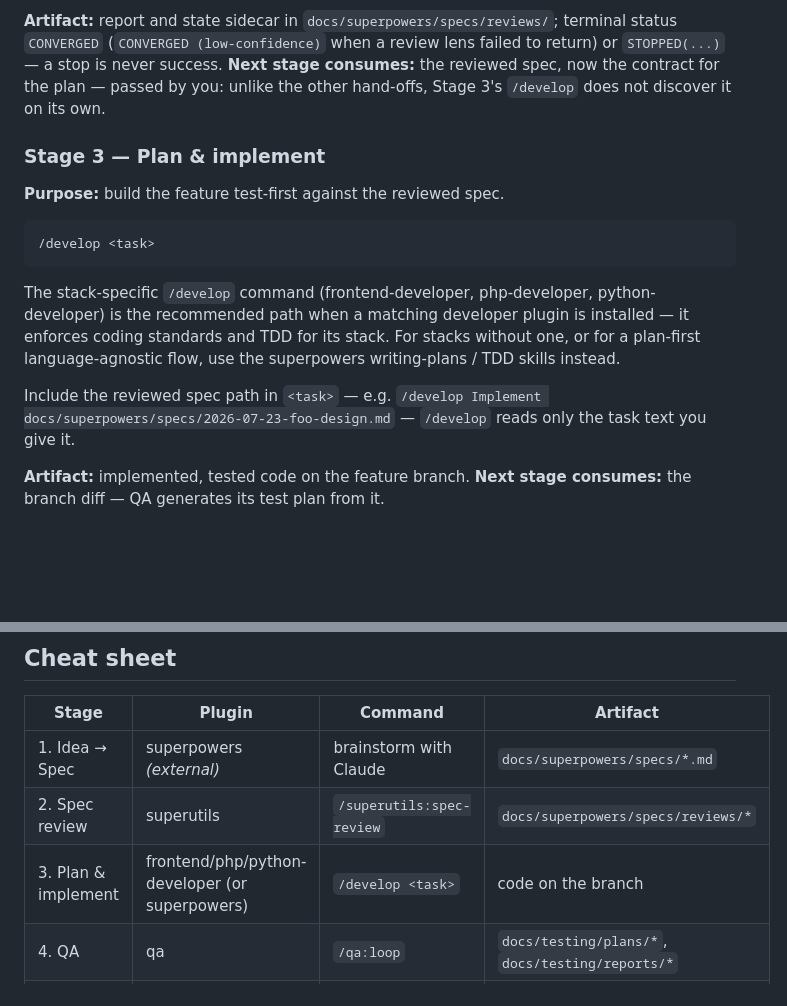
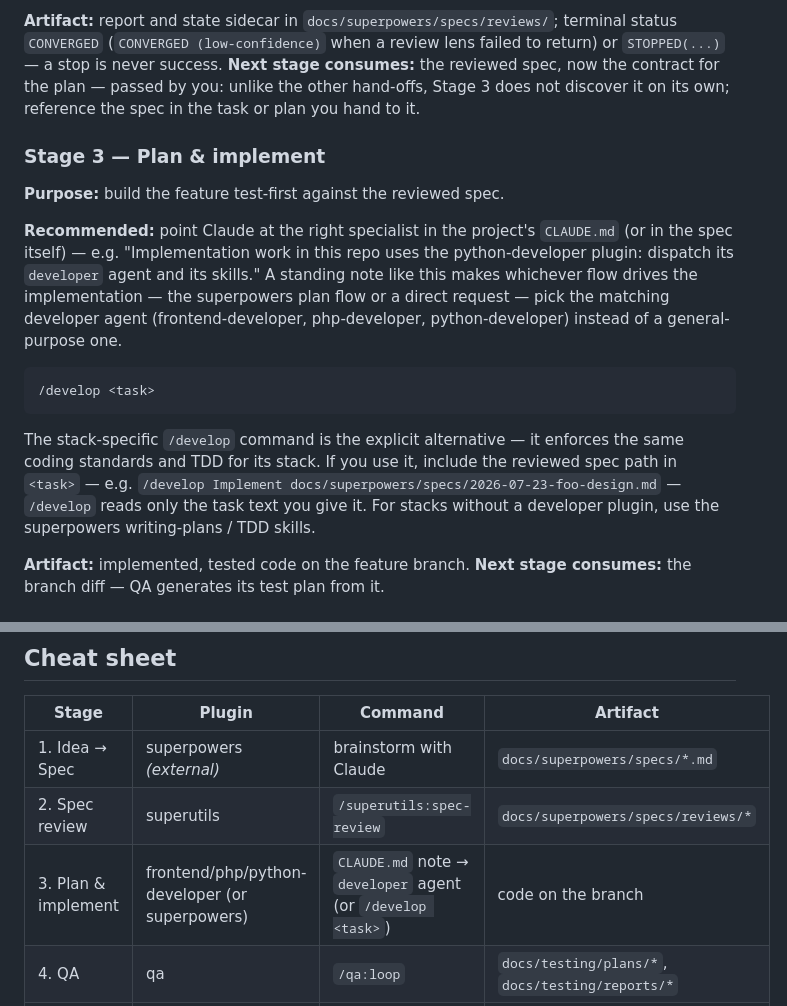
Before and after one commit to AppVerk/av-marketplace, a Markdown page: docs/workflow.md, 2 parts joined by grey strips. Rendered like a GitHub page; blank space fills up the shorter version.

Commit message:
docs(workflow): recommend agent routing via CLAUDE.md over /develop
Stage 3 now leads with a standing CLAUDE.md (or in-spec) note that
points implementation work at the matching developer plugin's agent,
which raises the odds the right specialist is dispatched whichever flow
drives the work; /develop stays as the explicit alternative with the
spec-path caveat. Cheat sheet and the Stage 2 hand-off line updated to
match.

````diff
--- a/docs/workflow.md
+++ b/docs/workflow.md
@@ -58,26 +58,31 @@ challengers → approve-gated fix batches) until it converges or stops.
 (`CONVERGED (low-confidence)` when a review lens failed to return) or
 `STOPPED(...)` — a stop is never success.
 **Next stage consumes:** the reviewed spec, now the contract for the plan —
-passed by you: unlike the other hand-offs, Stage 3's `/develop` does not
-discover it on its own.
+passed by you: unlike the other hand-offs, Stage 3 does not discover it on
+its own; reference the spec in the task or plan you hand to it.
 
 ### Stage 3 — Plan & implement
 
 **Purpose:** build the feature test-first against the reviewed spec.
 
+**Recommended:** point Claude at the right specialist in the project's
+`CLAUDE.md` (or in the spec itself) — e.g. "Implementation work in this
+repo uses the python-developer plugin: dispatch its `developer` agent and
+its skills." A standing note like this makes whichever flow drives the
+implementation — the superpowers plan flow or a direct request — pick the
+matching developer agent (frontend-developer, php-developer,
+python-developer) instead of a general-purpose one.
+
 ```
 /develop <task>
 ```
 
-The stack-specific `/develop` command (frontend-developer, php-developer,
-python-developer) is the recommended path when a matching developer plugin
-is installed — it enforces coding standards and TDD for its stack. For
-stacks without one, or for a plan-first language-agnostic flow, use the
-superpowers writing-plans / TDD skills instead.
-
-Include the reviewed spec path in `<task>` — e.g.
+The stack-specific `/develop` command is the explicit alternative — it
+enforces the same coding standards and TDD for its stack. If you use it,
+include the reviewed spec path in `<task>` — e.g.
 `/develop Implement docs/superpowers/specs/2026-07-23-foo-design.md` —
-`/develop` reads only the task text you give it.
+`/develop` reads only the task text you give it. For stacks without a
+developer plugin, use the superpowers writing-plans / TDD skills.
 
 **Artifact:** implemented, tested code on the feature branch.
 **Next stage consumes:** the branch diff — QA generates its test plan
@@ -145,7 +150,7 @@ with pushes guarded by the plugin; feedback analysis persisted by
 |---|---|---|---|
 | 1. Idea → Spec | superpowers *(external)* | brainstorm with Claude | `docs/superpowers/specs/*.md` |
 | 2. Spec review | superutils | `/superutils:spec-review` | `docs/superpowers/specs/reviews/*` |
-| 3. Plan & implement | frontend/php/python-developer (or superpowers) | `/develop <task>` | code on the branch |
+| 3. Plan & implement | frontend/php/python-developer (or superpowers) | `CLAUDE.md` note → `developer` agent (or `/develop <task>`) | code on the branch |
 | 4. QA | qa | `/qa:loop` | `docs/testing/plans/*`, `docs/testing/reports/*` |
 | 5. Code review | code-review | `/review`, then `/fix` · `/fix-report` · `/fix-all` | `docs/reviews/*` |
 | 6. Commit & PR | commit | `/commit` | commits (PR opened manually) |
````
